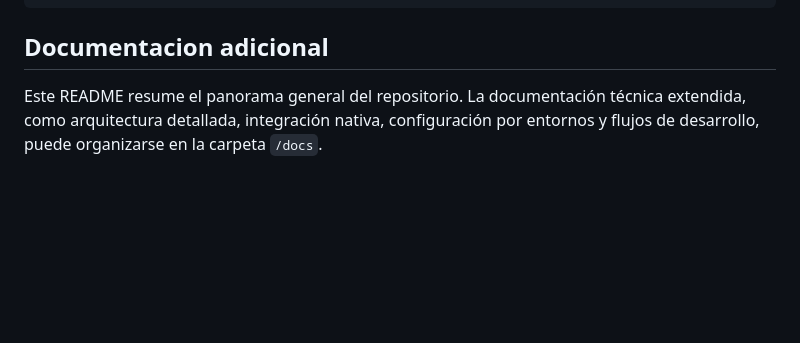
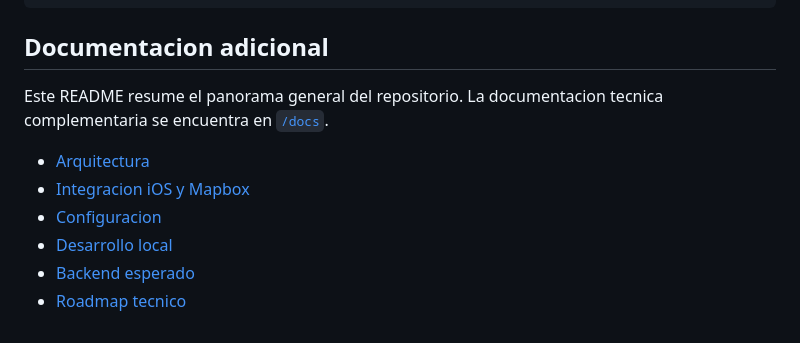
Before and after one commit to CristiannMaidana/EcoUshuaia, a Markdown page: README.md, the part around the change. Rendered like a GitHub page; blank space fills up the shorter version.

Commit message:
docs(README): add new section of docs

```diff
--- a/README.md
+++ b/README.md
@@ -186,4 +186,11 @@ flutter pub get
 
 ## Documentacion adicional
 
-Este README resume el panorama general del repositorio. La documentación técnica extendida, como arquitectura detallada, integración nativa, configuración por entornos y flujos de desarrollo, puede organizarse en la carpeta `/docs`.
+Este README resume el panorama general del repositorio. La documentacion tecnica complementaria se encuentra en [`/docs`](./docs/README.md).
+
+- [Arquitectura](./docs/arquitectura.md)
+- [Integracion iOS y Mapbox](./docs/integracion-ios-mapbox.md)
+- [Configuracion](./docs/configuracion.md)
+- [Desarrollo local](./docs/desarrollo-local.md)
+- [Backend esperado](./docs/backend-esperado.md)
+- [Roadmap tecnico](./docs/roadmap-tecnico.md)
```
